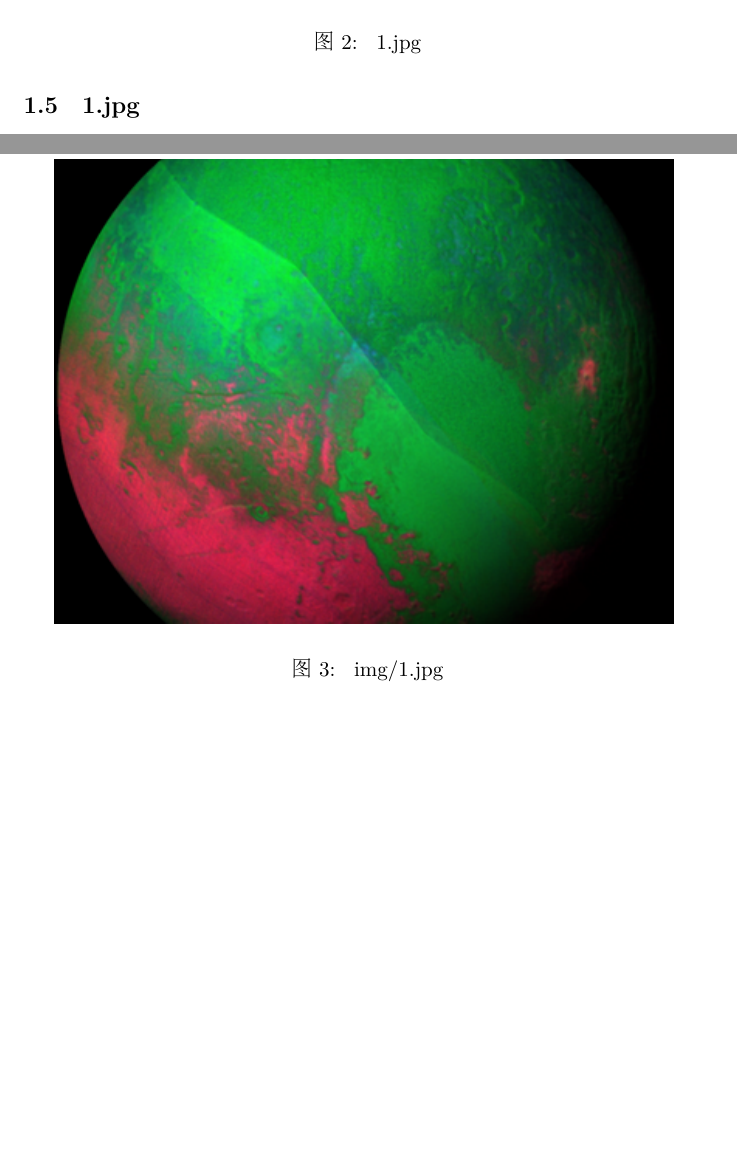
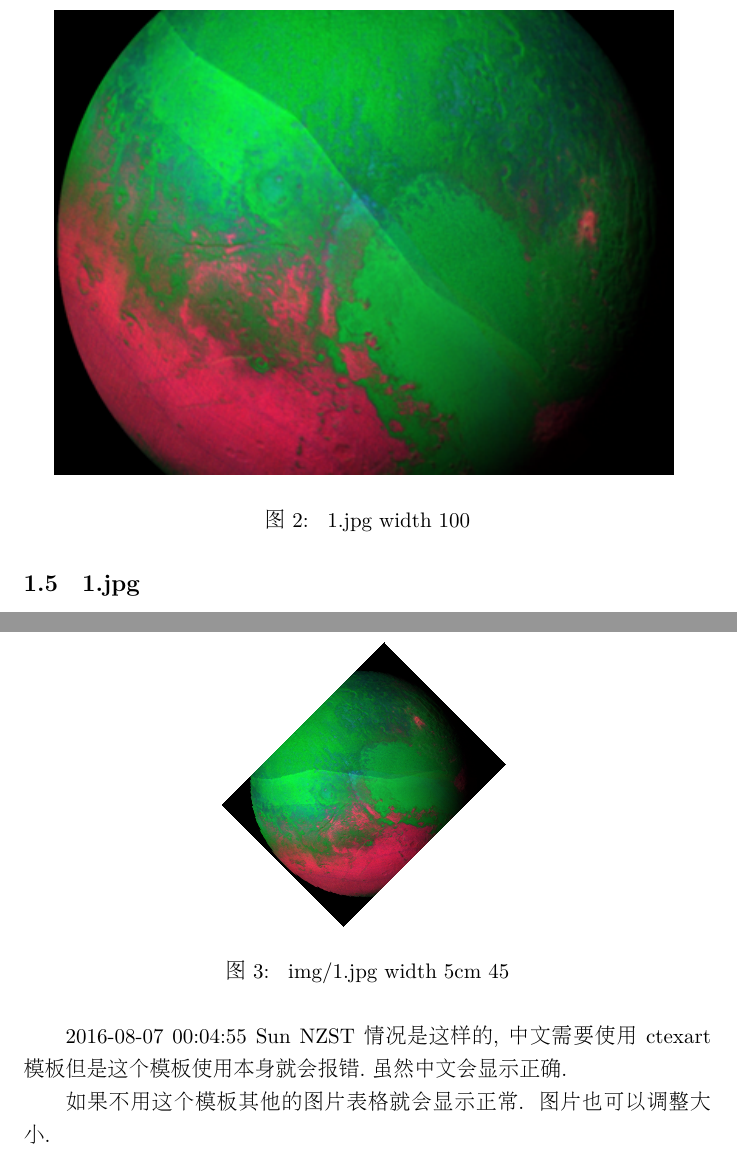
Before and after one commit to PeterXiao/latex-zh, a LaTeX document (test4.tex): two parts of pages 3 and 4 of 4, joined at a grey line, cut so that both start at the same text, the shorter picture padded with empty space. Compiled offline with XeLaTeX; a missing font is replaced by an installed copy or a similar font.

Commit message:
test4.tex

```diff
--- a/test4.tex
+++ b/test4.tex
@@ -80,15 +79,15 @@ emacs中的文件补全还不熟悉,所以文件路径编辑可能要用vim做.
 \centering
 \includegraphics[width=.9\linewidth]{1.jpg}
 \caption{\label{fig:orgparagraph2}
-1.jpg}
+1.jpg width 100}
 \end{figure}
 \subsection{img/1.jpg}
 \label{sec:orgheadline6}
 \begin{figure}[htb]
 \centering
-\includegraphics[width=.9\linewidth]{img/1.jpg}
+\includegraphics[angle=45,width=5cm]{img/1.jpg}
 \caption{\label{fig:orgparagraph3}
-img/1.jpg}
+img/1.jpg width 5cm 45}
 \end{figure}
 \subsection{?}
 \label{sec:orgheadline7}
@@ -105,4 +104,12 @@ img/1.jpg}
 图片显示正常
 
 字体有缺失,标题中的中文显示不了
+
+2016-08-07 00:04:55 Sun NZST
+情况是这样的,
+中文需要使用ctexart模板
+但是这个模板使用本身就会报错.虽然中文会显示正确.
+
+如果不用这个模板其他的图片表格就会显示正常.
+图片也可以调整大小.
 \end{document}
```
Also changed, not shown: test4.tex (7 more changed lines), 1 other file.
